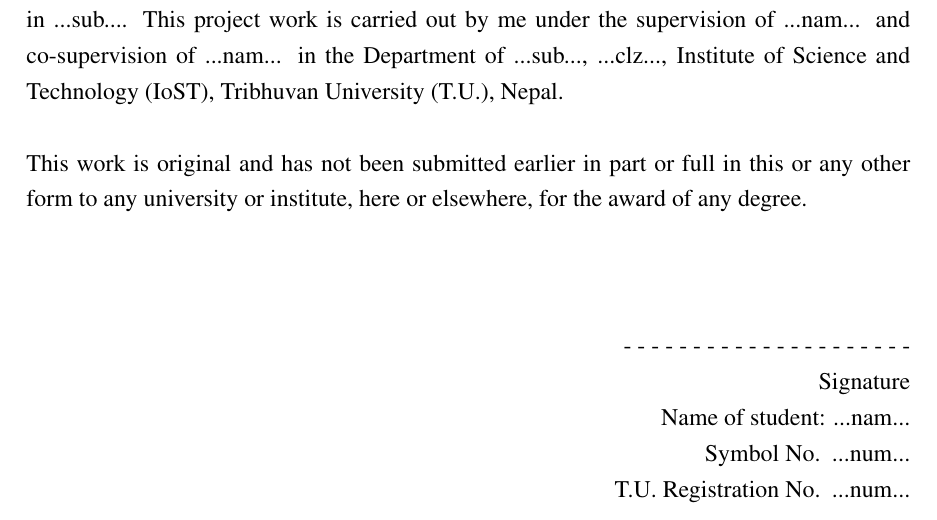
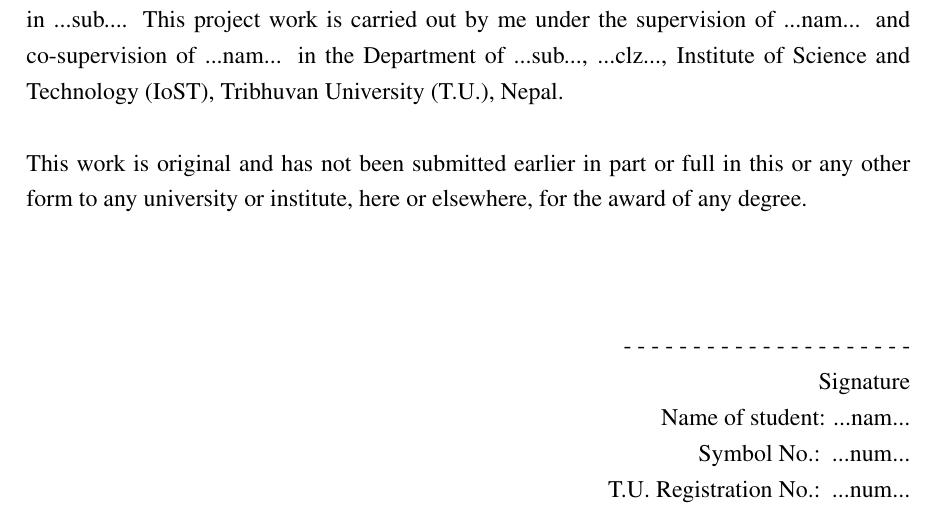
Before and after one commit to charcoaltea/Bsc4_tu_iost_project_template, a LaTeX thesis (main.tex, which reads chapters/declaration.tex): part of page 3 of 24, cut so that both start at the same text. Compiled offline with pdfLaTeX.

Commit message:
Update declaration.tex

```diff
--- a/chapters/declaration.tex
+++ b/chapters/declaration.tex
@@ -17,6 +17,6 @@
 - - - - - - - - - - - - - - - - - - - - - \\
 Signature\\
 Name of student: \myname\\
-Symbol No.\, \sym\\
-T.U. Registration No.\, \reg
+Symbol No.:\, \sym\\
+T.U. Registration No.:\, \reg
 \end{flushright}
```
